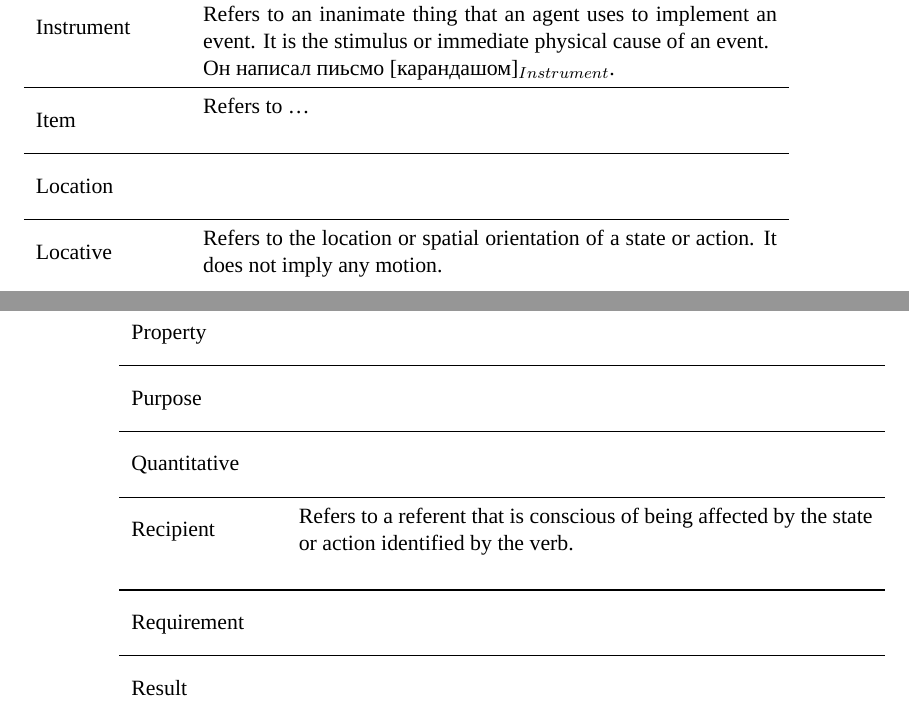
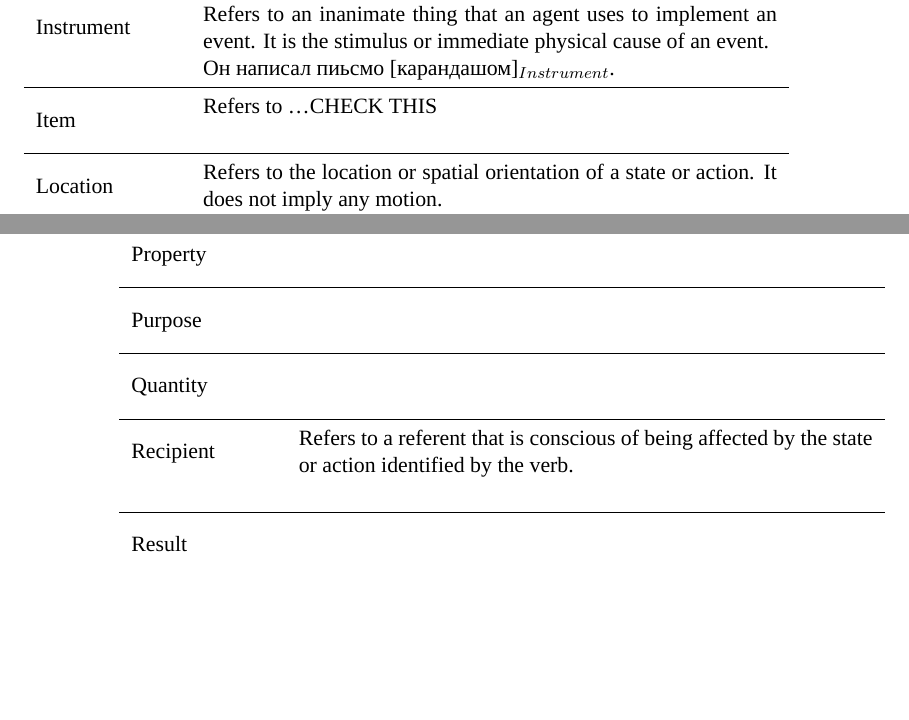
Before and after one commit to ftyers/konstruktikon, a LaTeX document (documentation/documentation.tex): two parts of pages 5 and 6 of 8 before the commit and two parts of pages 5 and 6 of 7 after it, joined at a grey line, cut so that both start at the same text, the shorter picture padded with empty space. Compiled offline with LuaLaTeX; a missing font is replaced by an installed copy or a similar font.

Commit message:
some more examples, cases

```diff
--- a/documentation/documentation.tex
+++ b/documentation/documentation.tex
@@ -296,14 +296,14 @@ Definitions of semantic roles have been taken from various sources.
  \multirow{2}{*}{Instrument} & Refers to an inanimate thing that an agent uses to implement an event. It is the stimulus or immediate physical cause of an event. \\
         & Он написал пиьсмо [карандашом]$_{Instrument}$. \\
 \midrule
- \multirow{2}{*}{Item} & Refers to \ldots \\
+ \multirow{2}{*}{Item} & Refers to \ldots CHECK THIS \\
         & ~ \\
 \midrule
- \multirow{2}{*}{Location} & ~ \\
-        & ~ \\
-\midrule
- \multirow{2}{*}{Locative} & Refers to the location or spatial orientation of a state or action. It does not imply any motion. \\
+ \multirow{2}{*}{Location} & Refers to the location or spatial orientation of a state or action. It does not imply any motion. \\
         & Иван нашел лягушку [в лесу]$_{Locative}$. \\
+%\midrule
+% \multirow{2}{*}{Locative} &  ~ \\
+%        & ~ \\
 \midrule
  \multirow{2}{*}{Manner} & Notes how the action, experience, or process of an event is carried out. \\
         & ~ \\
@@ -335,14 +335,14 @@ Definitions of semantic roles have been taken from various sources.
  \multirow{2}{*}{Purpose} & ~ \\
         & ~ \\
 \midrule
- \multirow{2}{*}{Quantitative} & ~ \\
+ \multirow{2}{*}{Quantity} & ~ \\  % 'Quantitative' in Swedish constructicon
         & ~ \\
 \midrule
  \multirow{2}{*}{Recipient} & Refers to a referent that is conscious of being affected by the state or action identified by the verb. \\
         & ~ \\
-\midrule
- \multirow{2}{*}{Requirement} & ~ \\
-        & ~ \\
+%\midrule
+% \multirow{2}{*}{Requirement} & ~ \\
+%        & ~ \\
 \midrule
  \multirow{2}{*}{Result} & ~ \\
         & ~ \\
```
Also changed, not shown: documentation/documentation.pdf, documentation/documentation.tex (8 more changed lines).
